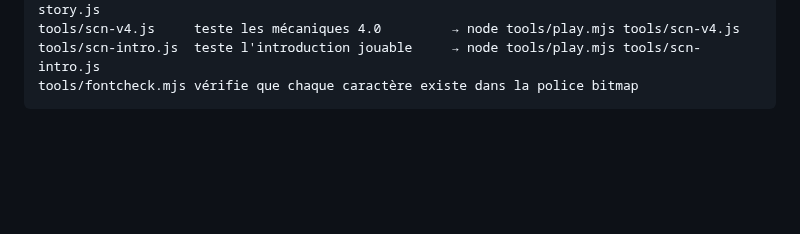
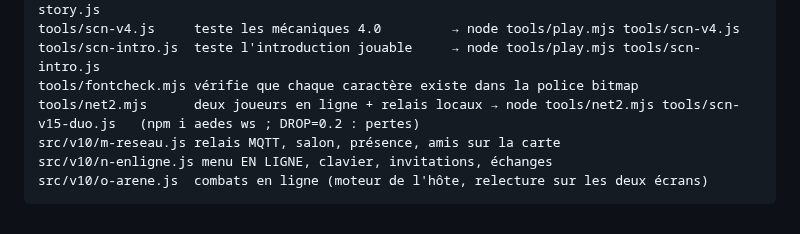
Before and after one commit to Ibrahimvoo/Pok-mon-inspi, a Markdown page: README.md, the part around one of its changes. Drawn GitHub-style; blank space fills up the shorter version.

````diff
--- a/README.md
+++ b/README.md
@@ -243,4 +258,8 @@ tools/play.mjs      parcours automatique (Playwright) → node tools/play.mjs to
 tools/scn-v4.js     teste les mécaniques 4.0         → node tools/play.mjs tools/scn-v4.js
 tools/scn-intro.js  teste l'introduction jouable     → node tools/play.mjs tools/scn-intro.js
 tools/fontcheck.mjs vérifie que chaque caractère existe dans la police bitmap
+tools/net2.mjs      deux joueurs en ligne + relais locaux → node tools/net2.mjs tools/scn-v15-duo.js   (npm i aedes ws ; DROP=0.2 : pertes)
+src/v10/m-reseau.js relais MQTT, salon, présence, amis sur la carte
+src/v10/n-enligne.js menu EN LIGNE, clavier, invitations, échanges
+src/v10/o-arene.js  combats en ligne (moteur de l'hôte, relecture sur les deux écrans)
 ```
````
Also changed, not shown: other parts of README.md (+15 -0 lines), CREDITS.md (+7 -0 lines), apercus/v15-en-ligne.png (added), 10 other files.
